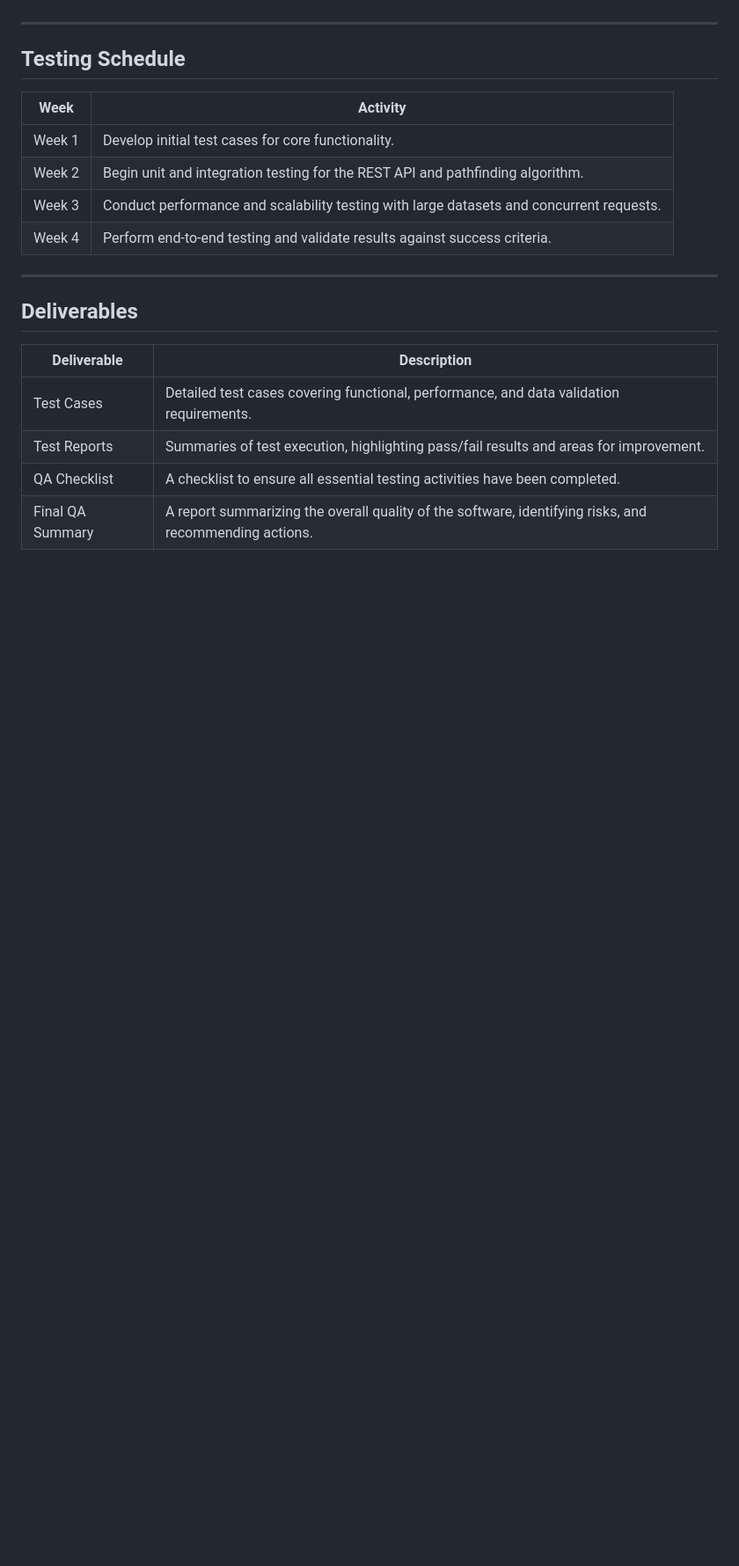
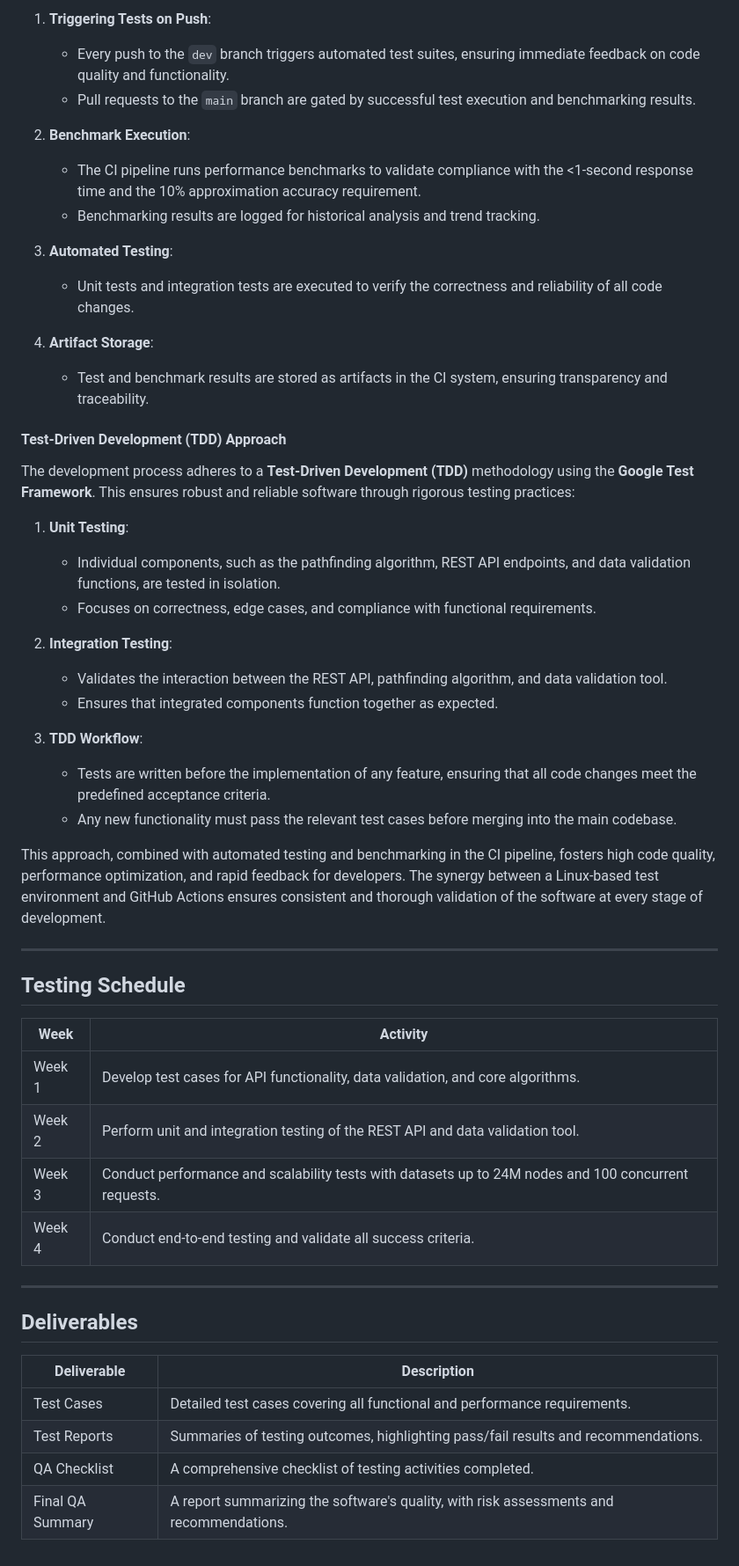
Before and after one commit to algosup/2024-2025-project-3-quickest-path-team-8, a Markdown page: documents/quality_assurance/test_plan.md, the part around the change printed below. Shown: that part at 88% size. Drawn GitHub-style; blank space fills up the shorter version.

```diff
--- a/documents/quality_assurance/test_plan.md
+++ b/documents/quality_assurance/test_plan.md
@@ -95,3 +113,33 @@ Use an issue tracking system to log, categorize, and resolve bugs and other test
+1. **Triggering Tests on Push**:
+   - Every push to the `dev` branch triggers automated test suites, ensuring immediate feedback on code quality and functionality.
+   - Pull requests to the `main` branch are gated by successful test execution and benchmarking results.
+
+2. **Benchmark Execution**:
+   - The CI pipeline runs performance benchmarks to validate compliance with the <1-second response time and the 10% approximation accuracy requirement.
+   - Benchmarking results are logged for historical analysis and trend tracking.
+
+3. **Automated Testing**:
+   - Unit tests and integration tests are executed to verify the correctness and reliability of all code changes.
+
+4. **Artifact Storage**:
+   - Test and benchmark results are stored as artifacts in the CI system, ensuring transparency and traceability.
+
+#### Test-Driven Development (TDD) Approach
+The development process adheres to a **Test-Driven Development (TDD)** methodology using the **Google Test Framework**. This ensures robust and reliable software through rigorous testing practices:
+
+1. **Unit Testing**:
+   - Individual components, such as the pathfinding algorithm, REST API endpoints, and data validation functions, are tested in isolation.
+   - Focuses on correctness, edge cases, and compliance with functional requirements.
+
+2. **Integration Testing**:
+   - Validates the interaction between the REST API, pathfinding algorithm, and data validation tool.
+   - Ensures that integrated components function together as expected.
+
+3. **TDD Workflow**:
+   - Tests are written before the implementation of any feature, ensuring that all code changes meet the predefined acceptance criteria.
+   - Any new functionality must pass the relevant test cases before merging into the main codebase.
+
+This approach, combined with automated testing and benchmarking in the CI pipeline, fosters high code quality, performance optimization, and rapid feedback for developers. The synergy between a Linux-based test environment and GitHub Actions ensures consistent and thorough validation of the software at every stage of development.
 
 ---
 
@@ -99,10 +147,10 @@ Use an issue tracking system to log, categorize, and resolve bugs and other test
 
 | **Week** | **Activity**                                                                                                  |
 |----------|--------------------------------------------------------------------------------------------------------------|
-| Week 1   | Develop initial test cases for core functionality.                                                           |
-| Week 2   | Begin unit and integration testing for the REST API and pathfinding algorithm.                                |
-| Week 3   | Conduct performance and scalability testing with large datasets and concurrent requests.                      |
-| Week 4   | Perform end-to-end testing and validate results against success criteria.                                     |
+| Week 1   | Develop test cases for API functionality, data validation, and core algorithms.                              |
+| Week 2   | Perform unit and integration testing of the REST API and data validation tool.                               |
+| Week 3   | Conduct performance and scalability tests with datasets up to 24M nodes and 100 concurrent requests.         |
+| Week 4   | Conduct end-to-end testing and validate all success criteria.                                                |
 
 ---
 
@@ -110,7 +158,7 @@ Use an issue tracking system to log, categorize, and resolve bugs and other test
 
 | **Deliverable**       | **Description**                                                                                       |
 |-----------------------|-------------------------------------------------------------------------------------------------------|
-| Test Cases            | Detailed test cases covering functional, performance, and data validation requirements.               |
-| Test Reports          | Summaries of test execution, highlighting pass/fail results and areas for improvement.               |
-| QA Checklist          | A checklist to ensure all essential testing activities have been completed.                          |
-| Final QA Summary      | A report summarizing the overall quality of the software, identifying risks, and recommending actions.|
+| Test Cases            | Detailed test cases covering all functional and performance requirements.                             |
+| Test Reports          | Summaries of testing outcomes, highlighting pass/fail results and recommendations.                   |
+| QA Checklist          | A comprehensive checklist of testing activities completed.                                           |
+| Final QA Summary      | A report summarizing the software's quality, with risk assessments and recommendations.              |
```
Also changed, not shown: other parts of documents/quality_assurance/test_plan.md (+52 -34 lines).
